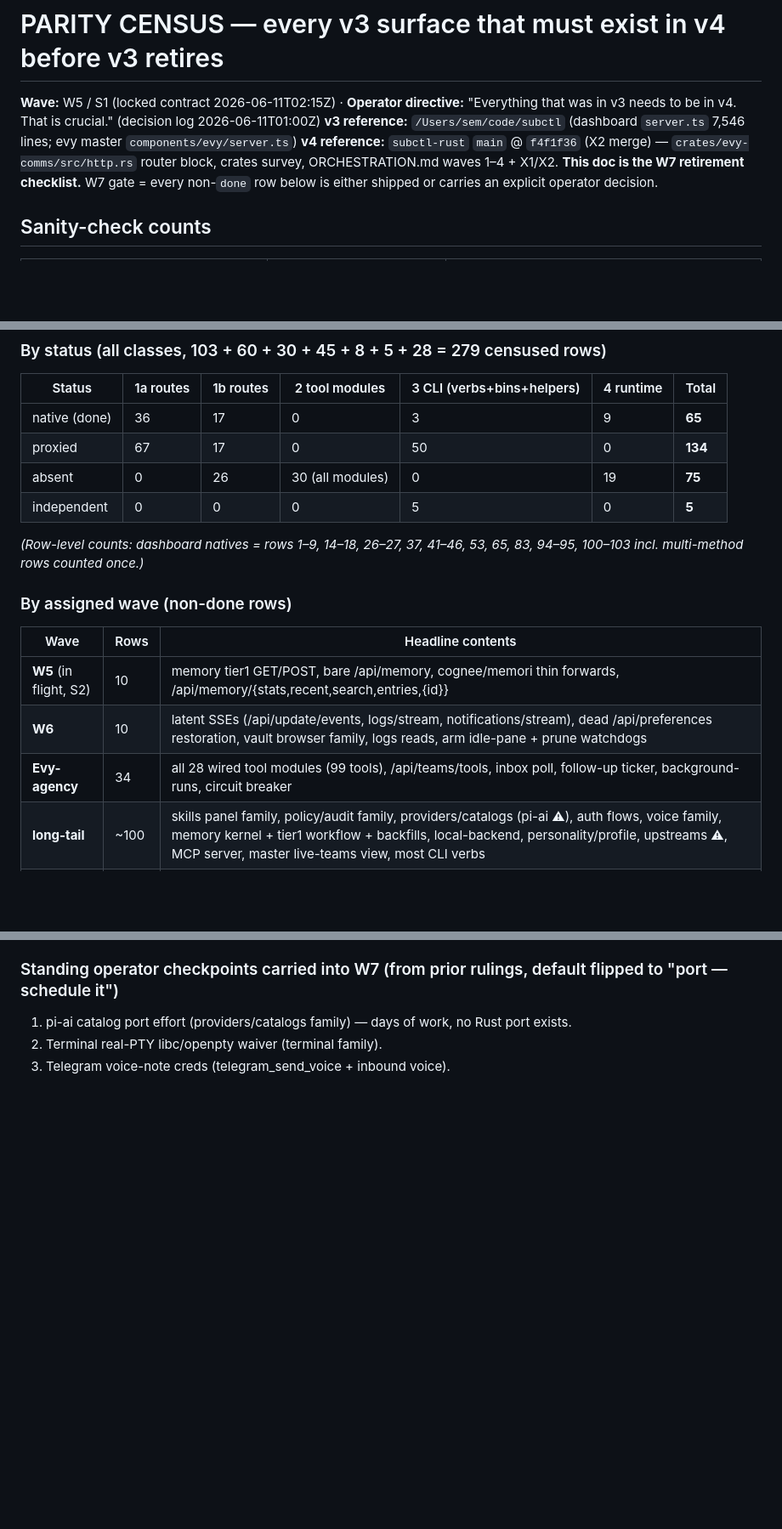
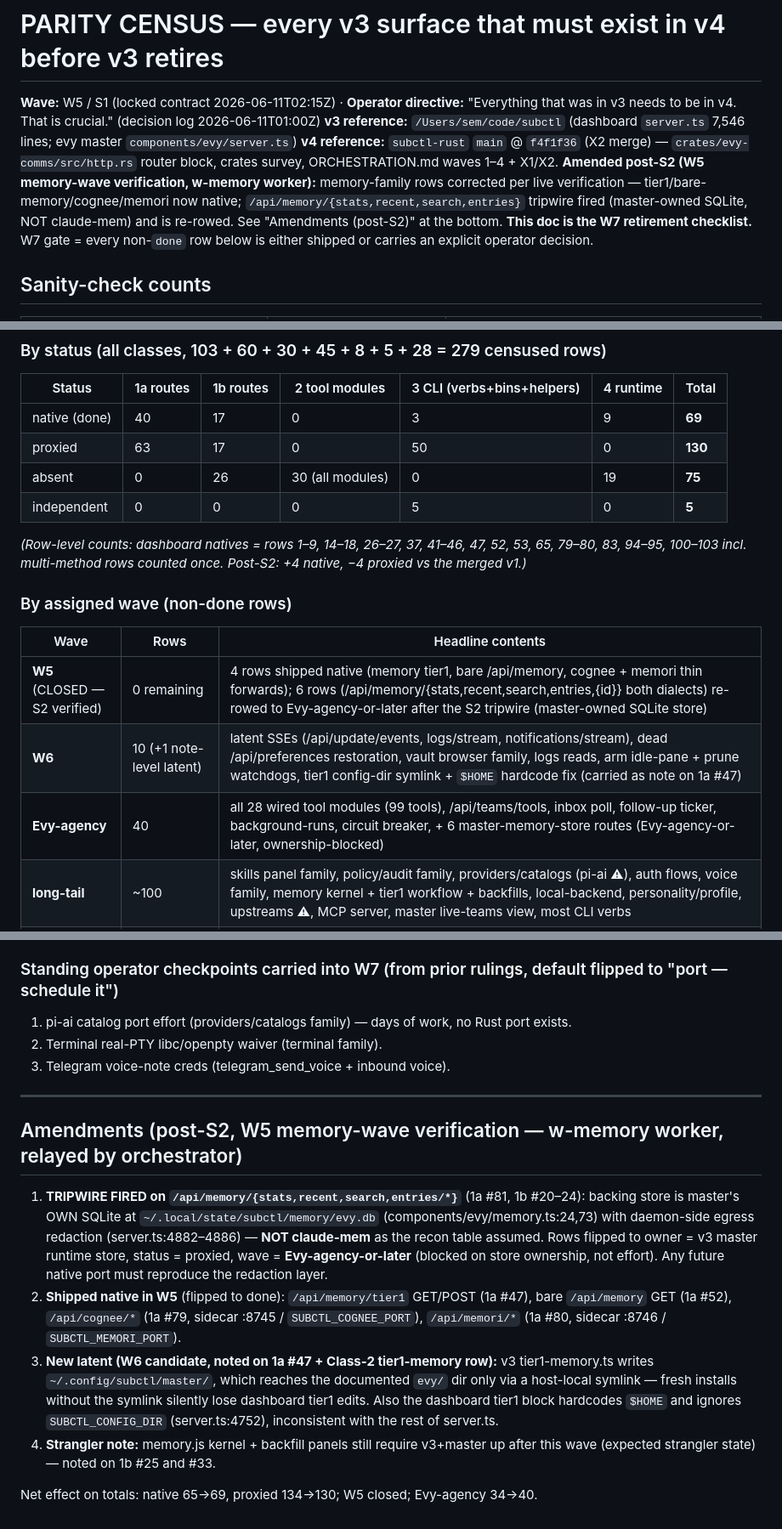
Before and after one commit to webdevtodayjason/subctl-rust, a Markdown page: PARITY_CENSUS.md, 3 parts joined by grey strips. Shown at 85% size. GitHub-like rendering; blank space fills up the shorter version.

```diff
--- a/PARITY_CENSUS.md
+++ b/PARITY_CENSUS.md
@@ -3,6 +3,7 @@
 **Wave:** W5 / S1 (locked contract 2026-06-11T02:15Z) · **Operator directive:** "Everything that was in v3 needs to be in v4. That is crucial." (decision log 2026-06-11T01:00Z)
 **v3 reference:** `/Users/sem/code/subctl` (dashboard `server.ts` 7,546 lines; evy master `components/evy/server.ts`)
 **v4 reference:** `subctl-rust` `main` @ `f4f1f36` (X2 merge) — `crates/evy-comms/src/http.rs` router block, crates survey, ORCHESTRATION.md waves 1–4 + X1/X2.
+**Amended post-S2 (W5 memory-wave verification, w-memory worker):** memory-family rows corrected per live verification — tier1/bare-memory/cognee/memori now native; `/api/memory/{stats,recent,search,entries}` tripwire fired (master-owned SQLite, NOT claude-mem) and is re-rowed. See "Amendments (post-S2)" at the bottom.
 **This doc is the W7 retirement checklist.** W7 gate = every non-`done` row below is either shipped or carries an explicit operator decision.
 
 ## Sanity-check counts
@@ -350,20 +351,20 @@ Owner today = v3 bash CLI (`lib/*.sh`) for every row. v4 status = `proxied` (shi
 
 | Status | 1a routes | 1b routes | 2 tool modules | 3 CLI (verbs+bins+helpers) | 4 runtime | Total |
 |---|---|---|---|---|---|---|
-| native (done) | 36 | 17 | 0 | 3 | 9 | **65** |
-| proxied | 67 | 17 | 0 | 50 | 0 | **134** |
+| native (done) | 40 | 17 | 0 | 3 | 9 | **69** |
+| proxied | 63 | 17 | 0 | 50 | 0 | **130** |
 | absent | 0 | 26 | 30 (all modules) | 0 | 19 | **75** |
 | independent | 0 | 0 | 0 | 5 | 0 | **5** |
 
-*(Row-level counts: dashboard natives = rows 1–9, 14–18, 26–27, 37, 41–46, 53, 65, 83, 94–95, 100–103 incl. multi-method rows counted once.)*
+*(Row-level counts: dashboard natives = rows 1–9, 14–18, 26–27, 37, 41–46, 47, 52, 53, 65, 79–80, 83, 94–95, 100–103 incl. multi-method rows counted once. Post-S2: +4 native, −4 proxied vs the merged v1.)*
 
 ### By assigned wave (non-done rows)
 
 | Wave | Rows | Headline contents |
 |---|---|---|
-| **W5** (in flight, S2) | 10 | memory tier1 GET/POST, bare /api/memory, cognee/memori thin forwards, /api/memory/{stats,recent,search,entries,{id}} |
-| **W6** | 10 | latent SSEs (/api/update/events, logs/stream, notifications/stream), dead /api/preferences restoration, vault browser family, logs reads, arm idle-pane + prune watchdogs |
-| **Evy-agency** | 34 | all 28 wired tool modules (99 tools), /api/teams/tools, inbox poll, follow-up ticker, background-runs, circuit breaker |
+| **W5** (CLOSED — S2 verified) | 0 remaining | 4 rows shipped native (memory tier1, bare /api/memory, cognee + memori thin forwards); 6 rows (/api/memory/{stats,recent,search,entries,{id}} both dialects) re-rowed to Evy-agency-or-later after the S2 tripwire (master-owned SQLite store) |
+| **W6** | 10 (+1 note-level latent) | latent SSEs (/api/update/events, logs/stream, notifications/stream), dead /api/preferences restoration, vault browser family, logs reads, arm idle-pane + prune watchdogs, tier1 config-dir symlink + `$HOME` hardcode fix (carried as note on 1a #47) |
+| **Evy-agency** | 40 | all 28 wired tool modules (99 tools), /api/teams/tools, inbox poll, follow-up ticker, background-runs, circuit breaker, + 6 master-memory-store routes (Evy-agency-or-later, ownership-blocked) |
 | **long-tail** | ~100 | skills panel family, policy/audit family, providers/catalogs (pi-ai ⚠), auth flows, voice family, memory kernel + tier1 workflow + backfills, local-backend, personality/profile, upstreams ⚠, MCP server, master live-teams view, most CLI verbs |
 | **W7-prep** | ~40 | install/update/deploy/service/uninstall machinery, settings keys/secrets, bare-path repoints (sessions/orchestration/watchdogs/notifications), /api/live, doctor/status/logs CLI, cheat/help |
 
@@ -390,3 +391,14 @@ Owner today = v3 bash CLI (`lib/*.sh`) for every row. v4 status = `proxied` (shi
 1. pi-ai catalog port effort (providers/catalogs family) — days of work, no Rust port exists.
 2. Terminal real-PTY libc/openpty waiver (terminal family).
 3. Telegram voice-note creds (telegram_send_voice + inbound voice).
+
+---
+
+## Amendments (post-S2, W5 memory-wave verification — w-memory worker, relayed by orchestrator)
+
+1. **TRIPWIRE FIRED on `/api/memory/{stats,recent,search,entries/*}`** (1a #81, 1b #20–24): backing store is master's OWN SQLite at `~/.local/state/subctl/memory/evy.db` (components/evy/memory.ts:24,73) with daemon-side egress redaction (server.ts:4882–4886) — **NOT claude-mem** as the recon table assumed. Rows flipped to owner = v3 master runtime store, status = proxied, wave = **Evy-agency-or-later** (blocked on store ownership, not effort). Any future native port must reproduce the redaction layer.
+2. **Shipped native in W5** (flipped to done): `/api/memory/tier1` GET/POST (1a #47), bare `/api/memory` GET (1a #52), `/api/cognee/*` (1a #79, sidecar :8745 / `SUBCTL_COGNEE_PORT`), `/api/memori/*` (1a #80, sidecar :8746 / `SUBCTL_MEMORI_PORT`).
+3. **New latent (W6 candidate, noted on 1a #47 + Class-2 tier1-memory row):** v3 tier1-memory.ts writes `~/.config/subctl/master/`, which reaches the documented `evy/` dir only via a host-local symlink — fresh installs without the symlink silently lose dashboard tier1 edits. Also the dashboard tier1 block hardcodes `$HOME` and ignores `SUBCTL_CONFIG_DIR` (server.ts:4752), inconsistent with the rest of server.ts.
+4. **Strangler note:** memory.js kernel + backfill panels still require v3+master up after this wave (expected strangler state) — noted on 1b #25 and #33.
+
+Net effect on totals: native 65→69, proxied 134→130; W5 closed; Evy-agency 34→40.
```
Also changed, not shown: other parts of PARITY_CENSUS.md (+14 -14 lines).
